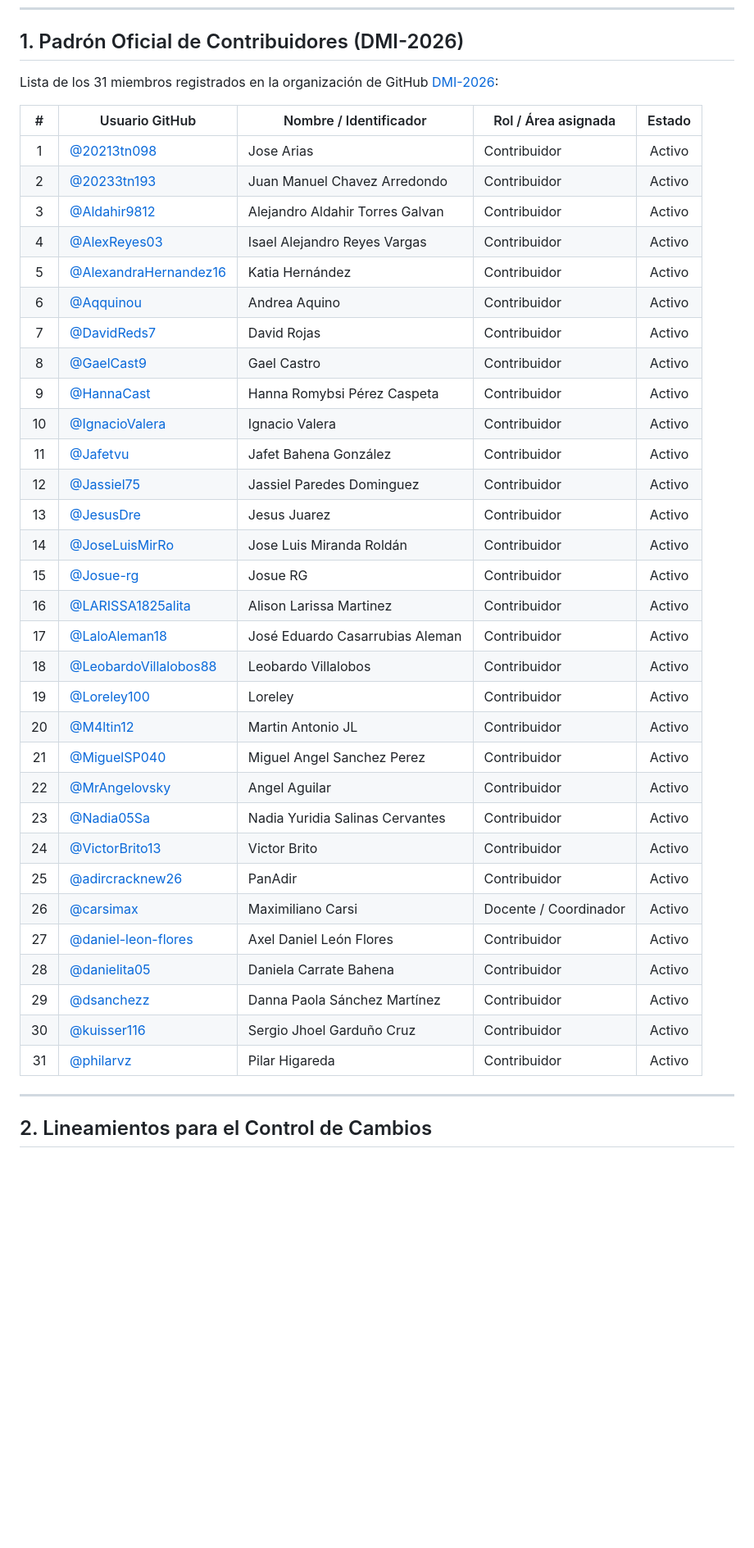
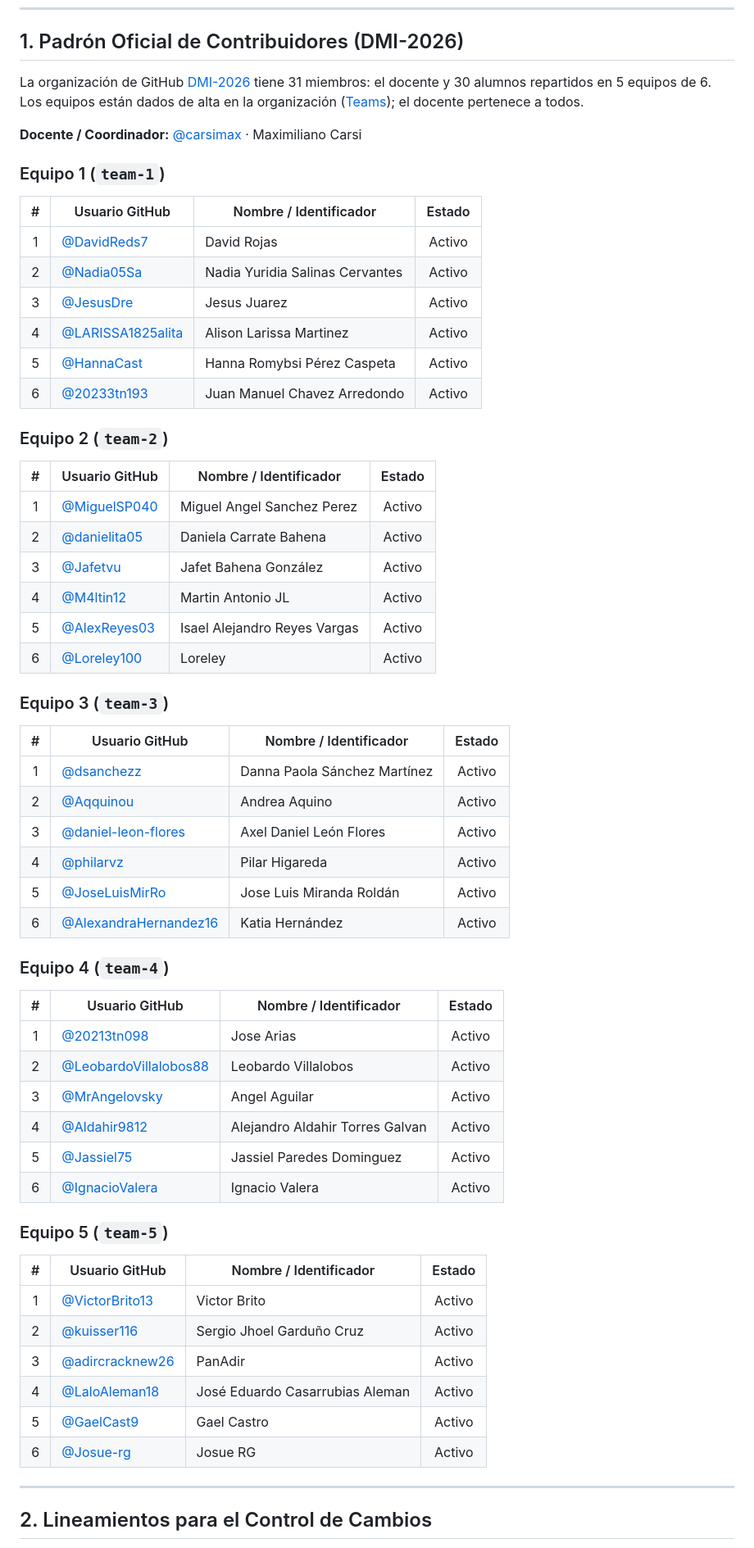
Before and after one commit to DMI-2026/cafeteria_utez, a Markdown page: CONTRIBUIDORES.md, the part around the change. Shown at 82% size. Drawn GitHub-style; blank space fills up the shorter version.

Commit message:
docs: dividir el padron de contribuidores por equipos
- Una tabla por equipo (team-1 a team-5), igual que los Teams de DMI-2026
- El docente aparte como coordinador de todos los equipos

```diff
--- a/CONTRIBUIDORES.md
+++ b/CONTRIBUIDORES.md
@@ -6,41 +6,64 @@
 
 ## 1. Padrón Oficial de Contribuidores (DMI-2026)
 
-Lista de los 31 miembros registrados en la organización de GitHub [DMI-2026](https://github.com/DMI-2026):
+La organización de GitHub [DMI-2026](https://github.com/DMI-2026) tiene 31 miembros: el docente y 30 alumnos repartidos en 5 equipos de 6. Los equipos están dados de alta en la organización ([Teams](https://github.com/orgs/DMI-2026/teams)); el docente pertenece a todos.
 
-| # | Usuario GitHub | Nombre / Identificador | Rol / Área asignada | Estado |
-|:---:|---|---|---|:---:|
-| 1 | [@20213tn098](https://github.com/20213tn098) | Jose Arias | Contribuidor | Activo |
-| 2 | [@20233tn193](https://github.com/20233tn193) | Juan Manuel Chavez Arredondo | Contribuidor | Activo |
-| 3 | [@Aldahir9812](https://github.com/Aldahir9812) | Alejandro Aldahir Torres Galvan | Contribuidor | Activo |
-| 4 | [@AlexReyes03](https://github.com/AlexReyes03) | Isael Alejandro Reyes Vargas | Contribuidor | Activo |
-| 5 | [@AlexandraHernandez16](https://github.com/AlexandraHernandez16) | Katia Hernández | Contribuidor | Activo |
-| 6 | [@Aqquinou](https://github.com/Aqquinou) | Andrea Aquino | Contribuidor | Activo |
-| 7 | [@DavidReds7](https://github.com/DavidReds7) | David Rojas | Contribuidor | Activo |
-| 8 | [@GaelCast9](https://github.com/GaelCast9) | Gael Castro | Contribuidor | Activo |
-| 9 | [@HannaCast](https://github.com/HannaCast) | Hanna Romybsi Pérez Caspeta | Contribuidor | Activo |
-| 10 | [@IgnacioValera](https://github.com/IgnacioValera) | Ignacio Valera | Contribuidor | Activo |
-| 11 | [@Jafetvu](https://github.com/Jafetvu) | Jafet Bahena González | Contribuidor | Activo |
-| 12 | [@Jassiel75](https://github.com/Jassiel75) | Jassiel Paredes Dominguez | Contribuidor | Activo |
-| 13 | [@JesusDre](https://github.com/JesusDre) | Jesus Juarez | Contribuidor | Activo |
-| 14 | [@JoseLuisMirRo](https://github.com/JoseLuisMirRo) | Jose Luis Miranda Roldán | Contribuidor | Activo |
-| 15 | [@Josue-rg](https://github.com/Josue-rg) | Josue RG | Contribuidor | Activo |
-| 16 | [@LARISSA1825alita](https://github.com/LARISSA1825alita) | Alison Larissa Martinez | Contribuidor | Activo |
-| 17 | [@LaloAleman18](https://github.com/LaloAleman18) | José Eduardo Casarrubias Aleman | Contribuidor | Activo |
-| 18 | [@LeobardoVillalobos88](https://github.com/LeobardoVillalobos88) | Leobardo Villalobos | Contribuidor | Activo |
-| 19 | [@Loreley100](https://github.com/Loreley100) | Loreley | Contribuidor | Activo |
-| 20 | [@M4ltin12](https://github.com/M4ltin12) | Martin Antonio JL | Contribuidor | Activo |
-| 21 | [@MiguelSP040](https://github.com/MiguelSP040) | Miguel Angel Sanchez Perez | Contribuidor | Activo |
-| 22 | [@MrAngelovsky](https://github.com/MrAngelovsky) | Angel Aguilar | Contribuidor | Activo |
-| 23 | [@Nadia05Sa](https://github.com/Nadia05Sa) | Nadia Yuridia Salinas Cervantes | Contribuidor | Activo |
-| 24 | [@VictorBrito13](https://github.com/VictorBrito13) | Victor Brito | Contribuidor | Activo |
-| 25 | [@adircracknew26](https://github.com/adircracknew26) | PanAdir | Contribuidor | Activo |
-| 26 | [@carsimax](https://github.com/carsimax) | Maximiliano Carsi | Docente / Coordinador | Activo |
-| 27 | [@daniel-leon-flores](https://github.com/daniel-leon-flores) | Axel Daniel León Flores | Contribuidor | Activo |
-| 28 | [@danielita05](https://github.com/danielita05) | Daniela Carrate Bahena | Contribuidor | Activo |
-| 29 | [@dsanchezz](https://github.com/dsanchezz) | Danna Paola Sánchez Martínez | Contribuidor | Activo |
-| 30 | [@kuisser116](https://github.com/kuisser116) | Sergio Jhoel Garduño Cruz | Contribuidor | Activo |
-| 31 | [@philarvz](https://github.com/philarvz) | Pilar Higareda | Contribuidor | Activo |
+**Docente / Coordinador:** [@carsimax](https://github.com/carsimax) · Maximiliano Carsi
+
+### Equipo 1 (`team-1`)
+
+| # | Usuario GitHub | Nombre / Identificador | Estado |
+|:---:|---|---|:---:|
+| 1 | [@DavidReds7](https://github.com/DavidReds7) | David Rojas | Activo |
+| 2 | [@Nadia05Sa](https://github.com/Nadia05Sa) | Nadia Yuridia Salinas Cervantes | Activo |
+| 3 | [@JesusDre](https://github.com/JesusDre) | Jesus Juarez | Activo |
+| 4 | [@LARISSA1825alita](https://github.com/LARISSA1825alita) | Alison Larissa Martinez | Activo |
+| 5 | [@HannaCast](https://github.com/HannaCast) | Hanna Romybsi Pérez Caspeta | Activo |
+| 6 | [@20233tn193](https://github.com/20233tn193) | Juan Manuel Chavez Arredondo | Activo |
+
+### Equipo 2 (`team-2`)
+
+| # | Usuario GitHub | Nombre / Identificador | Estado |
+|:---:|---|---|:---:|
+| 1 | [@MiguelSP040](https://github.com/MiguelSP040) | Miguel Angel Sanchez Perez | Activo |
+| 2 | [@danielita05](https://github.com/danielita05) | Daniela Carrate Bahena | Activo |
+| 3 | [@Jafetvu](https://github.com/Jafetvu) | Jafet Bahena González | Activo |
+| 4 | [@M4ltin12](https://github.com/M4ltin12) | Martin Antonio JL | Activo |
+| 5 | [@AlexReyes03](https://github.com/AlexReyes03) | Isael Alejandro Reyes Vargas | Activo |
+| 6 | [@Loreley100](https://github.com/Loreley100) | Loreley | Activo |
+
+### Equipo 3 (`team-3`)
+
+| # | Usuario GitHub | Nombre / Identificador | Estado |
+|:---:|---|---|:---:|
+| 1 | [@dsanchezz](https://github.com/dsanchezz) | Danna Paola Sánchez Martínez | Activo |
+| 2 | [@Aqquinou](https://github.com/Aqquinou) | Andrea Aquino | Activo |
+| 3 | [@daniel-leon-flores](https://github.com/daniel-leon-flores) | Axel Daniel León Flores | Activo |
+| 4 | [@philarvz](https://github.com/philarvz) | Pilar Higareda | Activo |
+| 5 | [@JoseLuisMirRo](https://github.com/JoseLuisMirRo) | Jose Luis Miranda Roldán | Activo |
+| 6 | [@AlexandraHernandez16](https://github.com/AlexandraHernandez16) | Katia Hernández | Activo |
+
+### Equipo 4 (`team-4`)
+
+| # | Usuario GitHub | Nombre / Identificador | Estado |
+|:---:|---|---|:---:|
+| 1 | [@20213tn098](https://github.com/20213tn098) | Jose Arias | Activo |
+| 2 | [@LeobardoVillalobos88](https://github.com/LeobardoVillalobos88) | Leobardo Villalobos | Activo |
+| 3 | [@MrAngelovsky](https://github.com/MrAngelovsky) | Angel Aguilar | Activo |
+| 4 | [@Aldahir9812](https://github.com/Aldahir9812) | Alejandro Aldahir Torres Galvan | Activo |
+| 5 | [@Jassiel75](https://github.com/Jassiel75) | Jassiel Paredes Dominguez | Activo |
+| 6 | [@IgnacioValera](https://github.com/IgnacioValera) | Ignacio Valera | Activo |
+
+### Equipo 5 (`team-5`)
+
+| # | Usuario GitHub | Nombre / Identificador | Estado |
+|:---:|---|---|:---:|
+| 1 | [@VictorBrito13](https://github.com/VictorBrito13) | Victor Brito | Activo |
+| 2 | [@kuisser116](https://github.com/kuisser116) | Sergio Jhoel Garduño Cruz | Activo |
+| 3 | [@adircracknew26](https://github.com/adircracknew26) | PanAdir | Activo |
+| 4 | [@LaloAleman18](https://github.com/LaloAleman18) | José Eduardo Casarrubias Aleman | Activo |
+| 5 | [@GaelCast9](https://github.com/GaelCast9) | Gael Castro | Activo |
+| 6 | [@Josue-rg](https://github.com/Josue-rg) | Josue RG | Activo |
 
 ---
 
```
